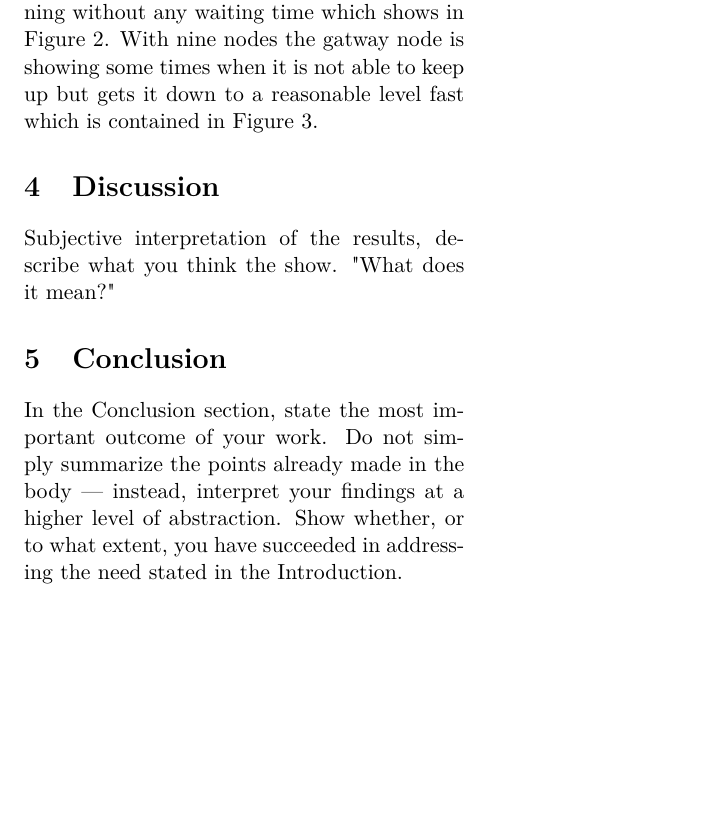
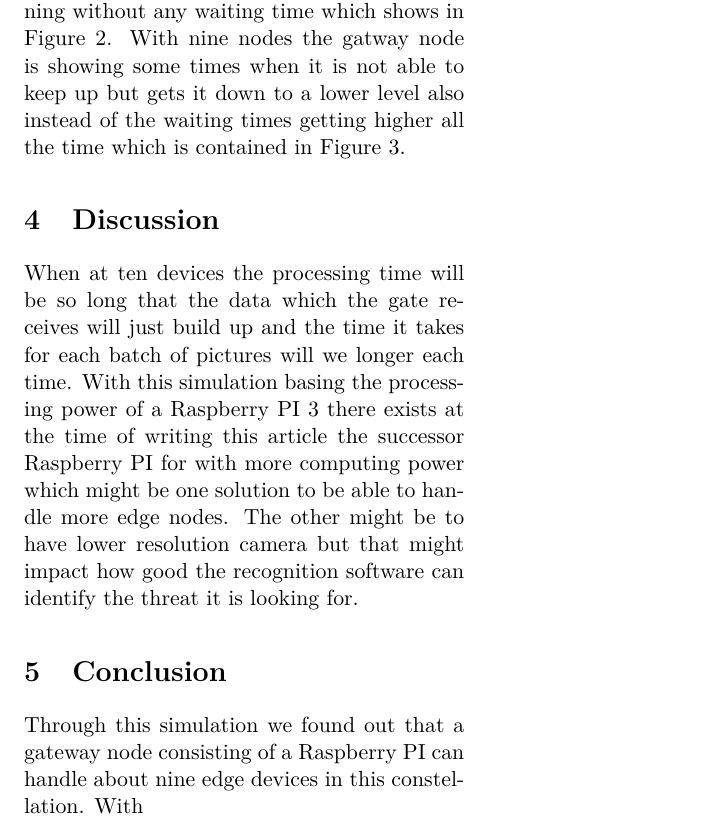
Before and after one commit to ackee/iot-simpy-sim, a LaTeX paper (rapport/projekt_simulering_dta400.tex): part of page 2 of 3, cut so that both start at the same text, the shorter picture padded with empty space. Compiled offline with pdfLaTeX.

Commit message:
Added some initial results and discussion writing.

```diff
--- a/rapport/projekt_simulering_dta400.tex
+++ b/rapport/projekt_simulering_dta400.tex
@@ -80,19 +80,23 @@
   \section{Results}
     The results show that the sweet spot in this configuration seems to be nine edge nodes
     connected to a single gateway node. With ten edge nodes the gateway is not able to keep
-    up with the incoming data as can be seen in Figure 1. And with eigth edge nodes the gateway is running without any
-    waiting time which shows in Figure 2. With nine nodes the gatway node is showing some times when it is not able
-    to keep up but gets it down to a reasonable level fast which is contained in Figure 3.
+    up with the incoming data as can be seen in Figure 1. And with eigth edge nodes the gateway is
+    running without any waiting time which shows in Figure 2. With nine nodes the gatway node is
+    showing some times when it is not able to keep up but gets it down to a lower level also
+    instead of the waiting times getting higher all the time which is contained in Figure 3.
 
   \section{Discussion}
-    Subjective interpretation of the results, describe what you think the show.
-    "What does it mean?"
+    When at ten devices the processing time will be so long that the data which the gate receives
+    will just build up and the time it takes for each batch of pictures will we longer each time.
+    With this simulation basing the processing power of a Raspberry PI 3 there exists at the time
+    of writing this article the successor Raspberry PI for with more computing power which
+    might be one solution to be able to handle more edge nodes. The other might be to have lower
+    resolution camera but that might impact how good the recognition software can identify
+    the threat it is looking for.
 
   \section{Conclusion}
-    In the Conclusion section, state the most important outcome of your work. Do not simply
-    summarize the points already made in the body — instead, interpret your findings at a
-    higher level of abstraction. Show whether, or to what extent, you have succeeded in
-    addressing the need stated in the Introduction.
+    Through this simulation we found out that a gateway node consisting of a Raspberry PI can
+    handle about nine edge devices in this constellation. With
 
   \section{References}
 
```
